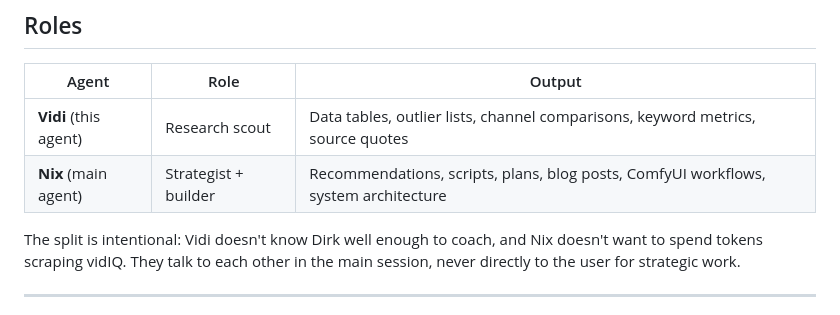
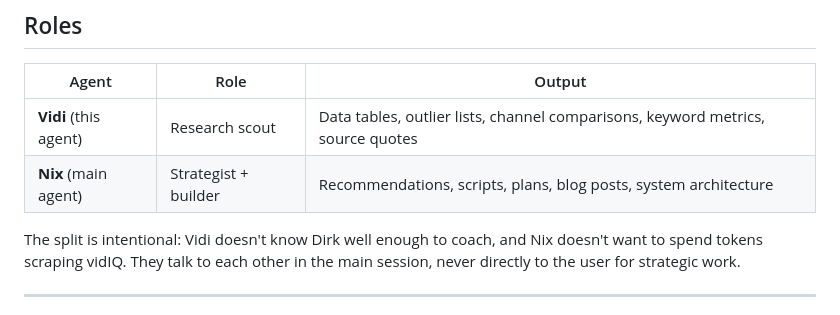
Before and after one commit to Usires/Contentix, a Markdown page: docs/vidi-agent.md, the part around the change. Rendered like a GitHub page.

Commit message:
Fix formatting in Vidi agent documentation

```diff
--- a/docs/vidi-agent.md
+++ b/docs/vidi-agent.md
@@ -26,7 +26,7 @@ creator can read, copy, or expand into a script.
 | Agent | Role | Output |
 |-------|------|--------|
 | **Vidi** (this agent) | Research scout | Data tables, outlier lists, channel comparisons, keyword metrics, source quotes |
-| **Nix** (main agent) | Strategist + builder | Recommendations, scripts, plans, blog posts, ComfyUI workflows, system architecture |
+| **Nix** (main agent) | Strategist + builder | Recommendations, scripts, plans, blog posts, system architecture |
 
 The split is intentional: Vidi doesn't know Dirk well enough to
 coach, and Nix doesn't want to spend tokens scraping vidIQ. They
```
